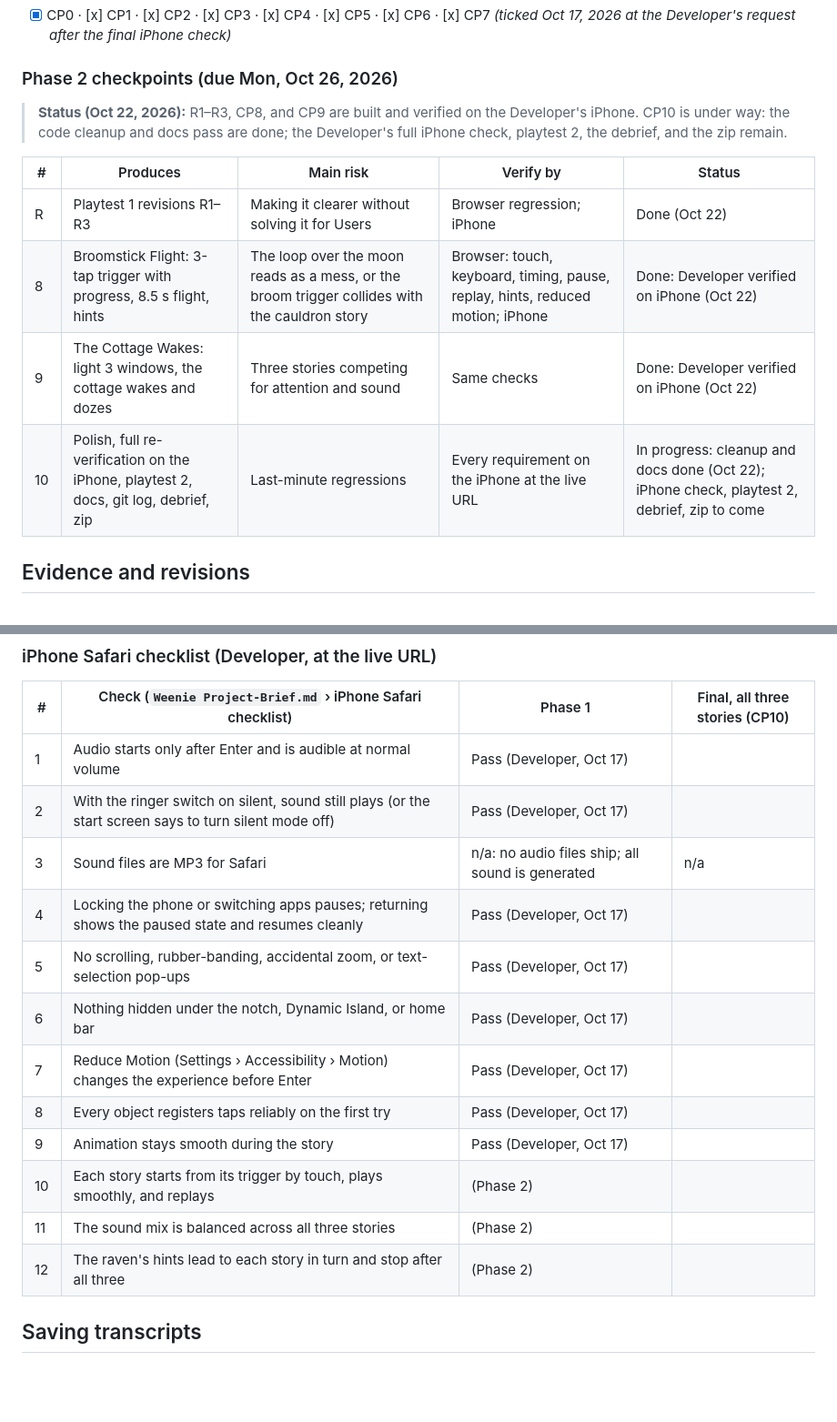
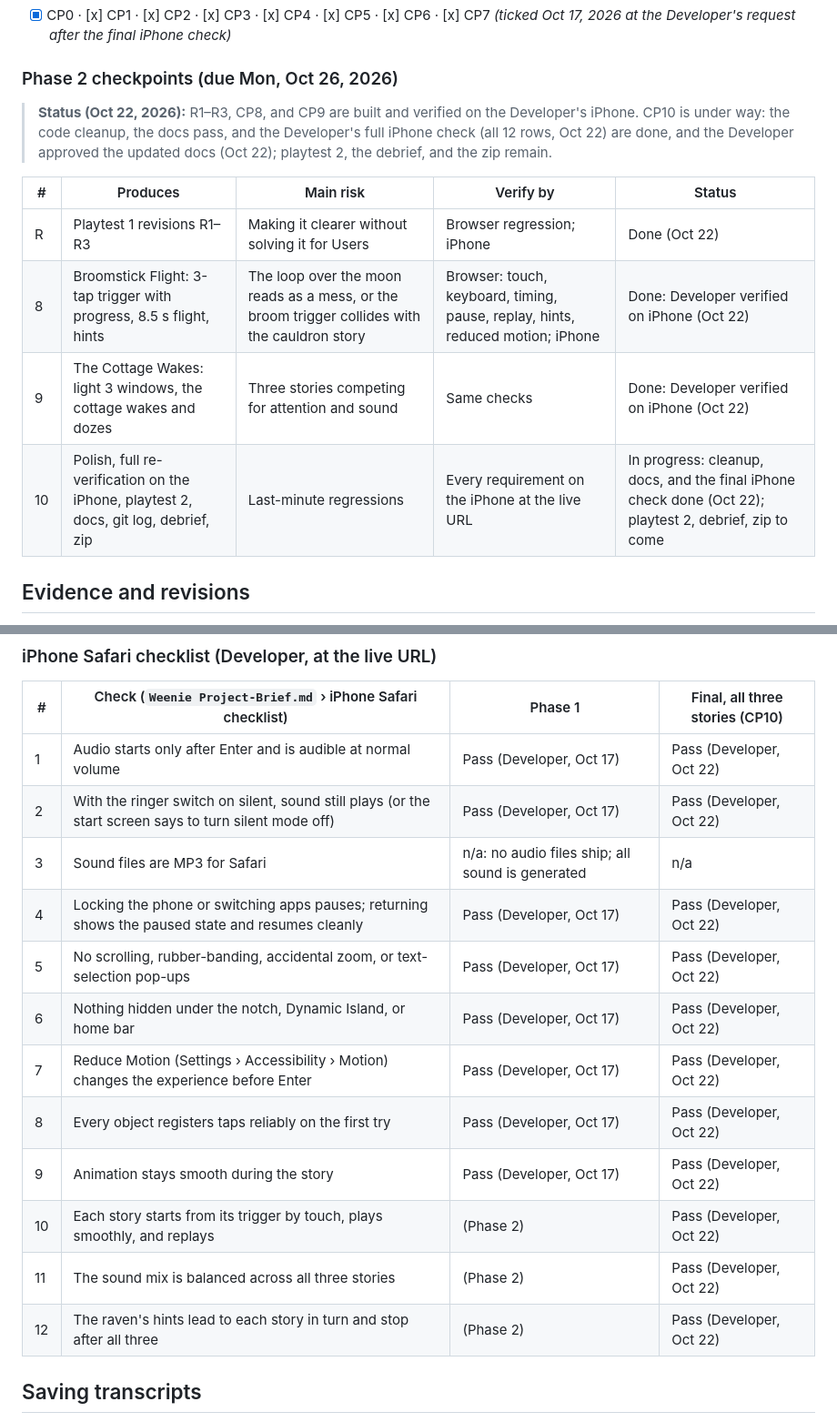
Before and after one commit to rg-sureshkumar-goat/Halloween-Weenie, a Markdown page: plan.md, 2 parts joined by grey strips. Shown at 91% size. Rendered like a GitHub page; blank space fills up the shorter version.

```diff
--- a/plan.md
+++ b/plan.md
@@ -52,14 +52,14 @@ Test each result before continuing, including related behavior that already work
 
 ### Phase 2 checkpoints (due Mon, Oct 26, 2026)
 
-> **Status (Oct 22, 2026):** R1–R3, CP8, and CP9 are built and verified on the Developer's iPhone. CP10 is under way: the code cleanup and docs pass are done; the Developer's full iPhone check, playtest 2, the debrief, and the zip remain.
+> **Status (Oct 22, 2026):** R1–R3, CP8, and CP9 are built and verified on the Developer's iPhone. CP10 is under way: the code cleanup, the docs pass, and the Developer's full iPhone check (all 12 rows, Oct 22) are done, and the Developer approved the updated docs (Oct 22); playtest 2, the debrief, and the zip remain.
 
 | # | Produces | Main risk | Verify by | Status |
 | --- | --- | --- | --- | --- |
 | R | Playtest 1 revisions R1–R3 | Making it clearer without solving it for Users | Browser regression; iPhone | Done (Oct 22) |
 | 8 | Broomstick Flight: 3-tap trigger with progress, 8.5 s flight, hints | The loop over the moon reads as a mess, or the broom trigger collides with the cauldron story | Browser: touch, keyboard, timing, pause, replay, hints, reduced motion; iPhone | Done: Developer verified on iPhone (Oct 22) |
 | 9 | The Cottage Wakes: light 3 windows, the cottage wakes and dozes | Three stories competing for attention and sound | Same checks | Done: Developer verified on iPhone (Oct 22) |
-| 10 | Polish, full re-verification on the iPhone, playtest 2, docs, git log, debrief, zip | Last-minute regressions | Every requirement on the iPhone at the live URL | In progress: cleanup and docs done (Oct 22); iPhone check, playtest 2, debrief, zip to come |
+| 10 | Polish, full re-verification on the iPhone, playtest 2, docs, git log, debrief, zip | Last-minute regressions | Every requirement on the iPhone at the live URL | In progress: cleanup, docs, and the final iPhone check done (Oct 22); playtest 2, debrief, zip to come |
 
 ## Evidence and revisions
 
@@ -166,18 +167,18 @@ Agent evidence is in the log above; *Developer* items are yours to confirm. Rows
 
 | # | Check (`Weenie Project-Brief.md` › iPhone Safari checklist) | Phase 1 | Final, all three stories (CP10) |
 | --- | --- | --- | --- |
-| 1 | Audio starts only after Enter and is audible at normal volume | Pass (Developer, Oct 17) | |
-| 2 | With the ringer switch on silent, sound still plays (or the start screen says to turn silent mode off) | Pass (Developer, Oct 17) | |
+| 1 | Audio starts only after Enter and is audible at normal volume | Pass (Developer, Oct 17) |Pass (Developer, Oct 22) |
+| 2 | With the ringer switch on silent, sound still plays (or the start screen says to turn silent mode off) | Pass (Developer, Oct 17) |Pass (Developer, Oct 22) |
 | 3 | Sound files are MP3 for Safari | n/a: no audio files ship; all sound is generated | n/a |
-| 4 | Locking the phone or switching apps pauses; returning shows the paused state and resumes cleanly | Pass (Developer, Oct 17) | |
-| 5 | No scrolling, rubber-banding, accidental zoom, or text-selection pop-ups | Pass (Developer, Oct 17) | |
-| 6 | Nothing hidden under the notch, Dynamic Island, or home bar | Pass (Developer, Oct 17) | |
-| 7 | Reduce Motion (Settings › Accessibility › Motion) changes the experience before Enter | Pass (Developer, Oct 17) | |
-| 8 | Every object registers taps reliably on the first try | Pass (Developer, Oct 17) | |
-| 9 | Animation stays smooth during the story | Pass (Developer, Oct 17) | |
-| 10 | Each story starts from its trigger by touch, plays smoothly, and replays | (Phase 2) | |
-| 11 | The sound mix is balanced across all three stories | (Phase 2) | |
-| 12 | The raven's hints lead to each story in turn and stop after all three | (Phase 2) | |
+| 4 | Locking the phone or switching apps pauses; returning shows the paused state and resumes cleanly | Pass (Developer, Oct 17) |Pass (Developer, Oct 22) |
+| 5 | No scrolling, rubber-banding, accidental zoom, or text-selection pop-ups | Pass (Developer, Oct 17) |Pass (Developer, Oct 22) |
+| 6 | Nothing hidden under the notch, Dynamic Island, or home bar | Pass (Developer, Oct 17) |Pass (Developer, Oct 22) |
+| 7 | Reduce Motion (Settings › Accessibility › Motion) changes the experience before Enter | Pass (Developer, Oct 17) |Pass (Developer, Oct 22) |
+| 8 | Every object registers taps reliably on the first try | Pass (Developer, Oct 17) |Pass (Developer, Oct 22) |
+| 9 | Animation stays smooth during the story | Pass (Developer, Oct 17) |Pass (Developer, Oct 22) |
+| 10 | Each story starts from its trigger by touch, plays smoothly, and replays | (Phase 2) |Pass (Developer, Oct 22) |
+| 11 | The sound mix is balanced across all three stories | (Phase 2) |Pass (Developer, Oct 22) |
+| 12 | The raven's hints lead to each story in turn and stop after all three | (Phase 2) |Pass (Developer, Oct 22) |
 
 ## Saving transcripts
 
```
Also changed, not shown: other parts of plan.md (+14 -13 lines), research.md (+1 -1 lines), spec.md (+1 -1 lines).
